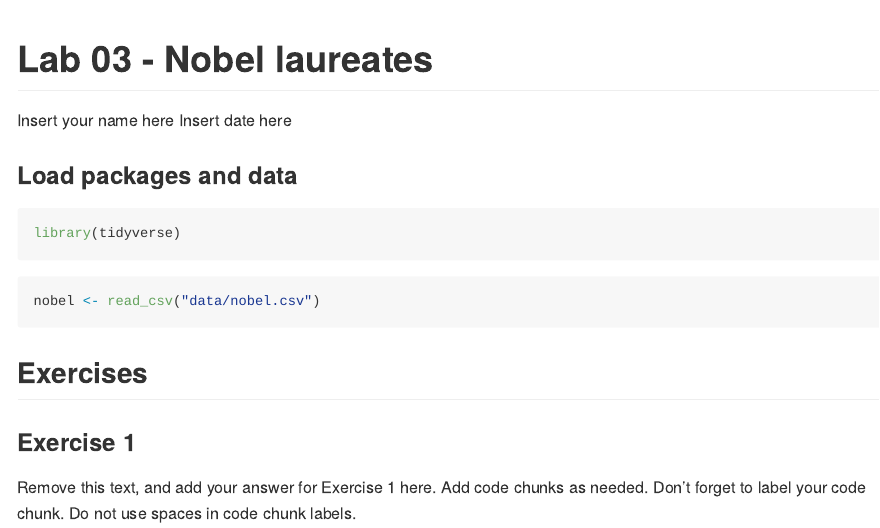
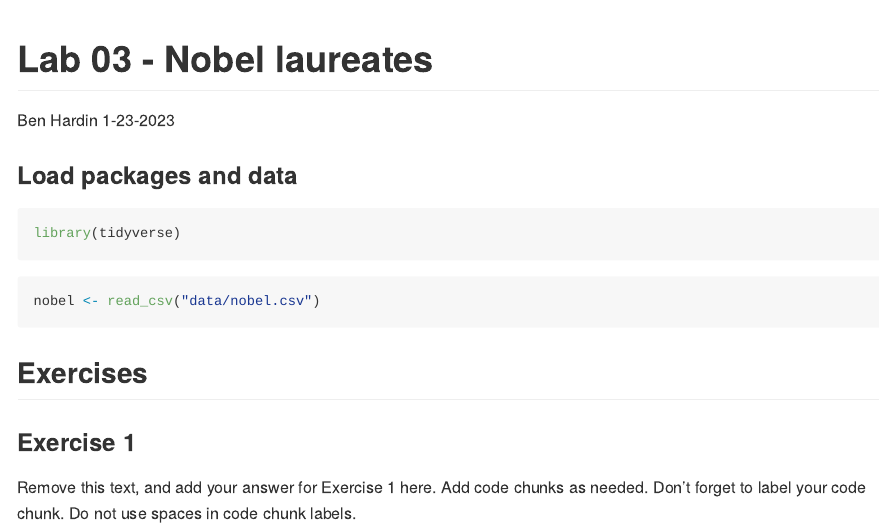
Before and after one commit to hardinb/lab_03_nobel_laureates, an R Markdown document (lab-03.Rmd): the page in a window 1100 px wide, from its top. The pictures show the output file lab-03.md that the author committed with the source, drawn offline in the style of GitHub.

Commit message:
Added author

```diff
--- a/lab-03.Rmd
+++ b/lab-03.Rmd
@@ -1,7 +1,7 @@
 ---
 title: "Lab 03 - Nobel laureates"
-author: "Insert your name here"
-date: "Insert date here"
+author: "Ben Hardin"
+date: "1-23-2023"
 output: github_document
 ---
 
```
Also changed, not shown: lab-03.md, 2 other files.
